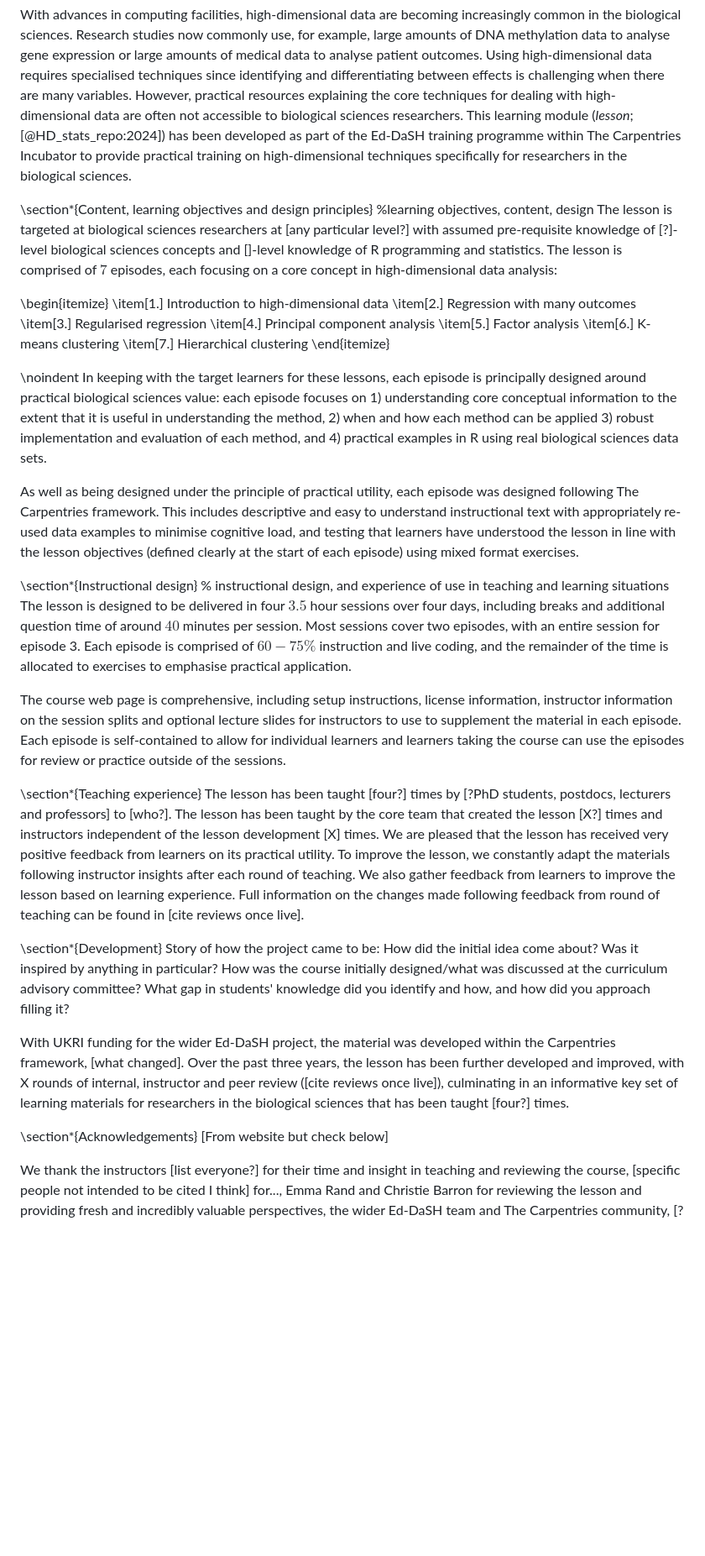
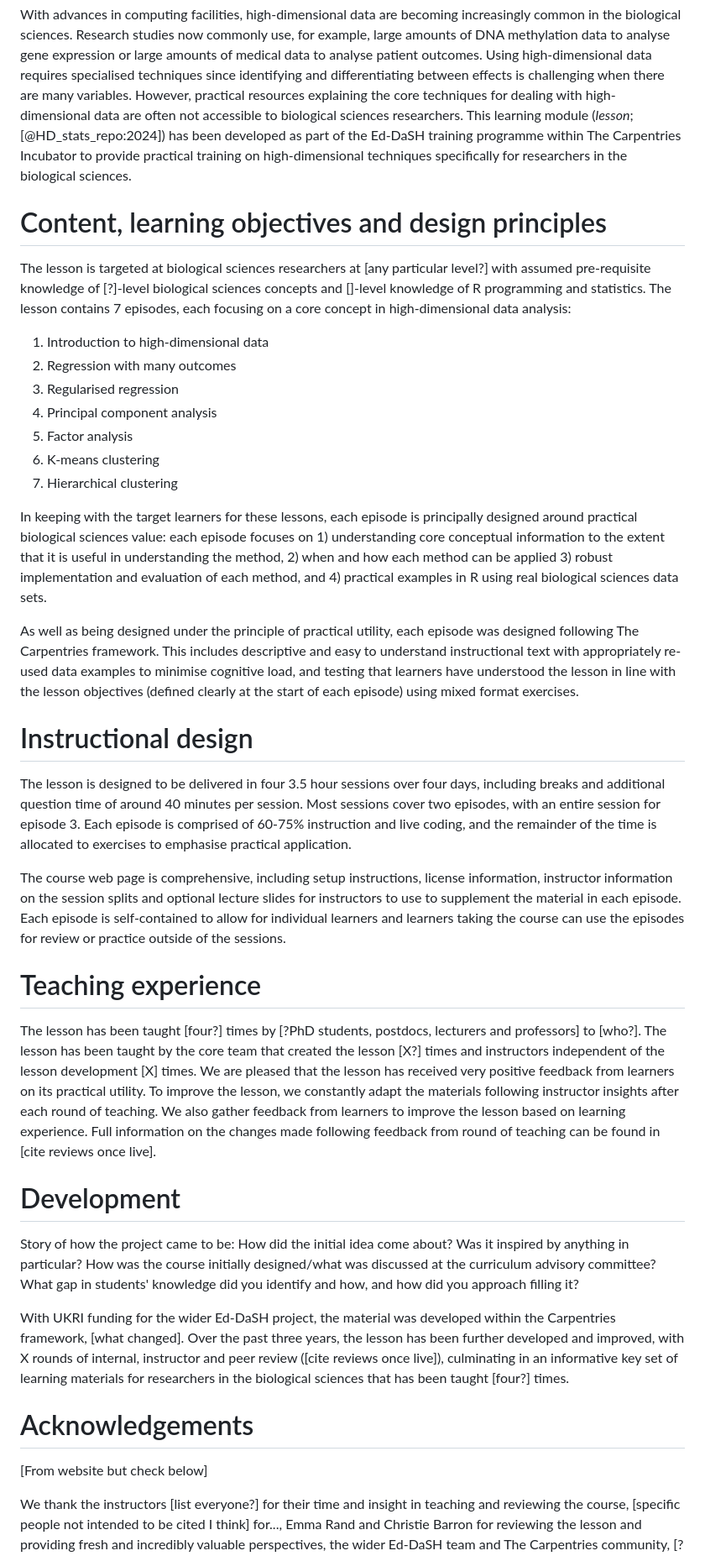
Before and after one commit to carpentries-incubator/high-dimensional-stats-r, a Markdown page: paper/paper.md, the part around the change. Shown at 84% size. GitHub-like rendering; blank space fills up the shorter version.

Commit message:
fill rest of paper sections

```diff
--- a/paper/paper.md
+++ b/paper/paper.md
@@ -48,46 +48,63 @@ has been developed as part of the Ed-DaSH training programme within The Carpentr
 training on high-dimensional techniques specifically for researchers in the biological sciences.
 
 
+# Content, learning objectives and design principles
+The lesson is targeted at biological sciences researchers at [any particular level?] with  assumed pre-requisite
+knowledge of [?]-level biological sciences concepts and []-level knowledge of R programming and statistics.
+The lesson contains 7 episodes, each focusing on a core concept in high-dimensional data analysis:
 
-\section*{Content, learning objectives and design principles}
-%learning objectives, content, design
-The lesson is targeted at biological sciences researchers at [any particular level?] with  assumed pre-requisite knowledge of [?]-level biological sciences concepts and []-level knowledge of R programming and statistics. The lesson is comprised of $7$ episodes, each focusing on a core concept in high-dimensional data analysis:
+1. Introduction to high-dimensional data
+2. Regression with many outcomes
+3. Regularised regression
+4. Principal component analysis
+5. Factor analysis
+6. K-means clustering
+7. Hierarchical clustering
+
+In keeping with the target learners for these lessons, each episode is principally designed around practical
+biological sciences value: each episode focuses on 1) understanding core conceptual information to the extent
+that it is useful in understanding the method, 2) when and how each method can be applied 3) robust
+implementation and evaluation of each method, and 4) practical examples in R using real biological sciences
+data sets.
+
+As well as being designed under the principle of practical utility, each episode was designed following The
+Carpentries framework. This includes descriptive and easy to understand instructional text with appropriately
+re-used data examples to minimise cognitive load, and testing that learners have understood the lesson in line
+with the lesson objectives (defined clearly at the start of each episode) using mixed format exercises.
 
 
-\begin{itemize}
-    \item[1.] Introduction to high-dimensional data
-    \item[2.] Regression with many outcomes
-    \item[3.] Regularised regression
-    \item[4.] Principal component analysis
-    \item[5.] Factor analysis
-    \item[6.] K-means clustering
-    \item[7.] Hierarchical clustering
-\end{itemize}
+# Instructional design
+The lesson is designed to be delivered in four 3.5 hour sessions over four days, including breaks and additional
+question time of around 40 minutes per session. Most sessions cover two episodes, with an entire session for
+episode 3. Each episode is comprised of 60-75% instruction and live coding, and the remainder of the time is
+allocated to exercises to emphasise practical application.
+
+The course web page is comprehensive, including setup instructions, license information, instructor information
+on the session splits and optional lecture slides for instructors to use to supplement the material in each
+episode. Each episode is self-contained to allow for individual learners and learners taking the course can use
+the episodes for review or practice outside of the sessions.
+
+# Teaching experience
+The lesson has been taught [four?] times by [?PhD students, postdocs, lecturers and professors] to [who?].
+The lesson has been taught by the core team that created the lesson [X?] times and instructors independent of the
+lesson development [X] times. We are pleased that the lesson has received very positive feedback from learners on
+its practical utility. To improve the lesson, we constantly adapt the materials following instructor insights after
+each round of teaching. We also gather feedback from learners to improve the lesson based on learning experience.
+Full information on the changes made following feedback from round of teaching can be found in [cite reviews once live].
 
 
-\noindent In keeping with the target learners for these lessons, each episode is principally designed around practical biological sciences value: each episode focuses on 1) understanding core conceptual information to the extent that it is useful in understanding the method, 2) when and how each method can be applied 3) robust implementation and evaluation of each method, and 4) practical examples in R using real biological sciences data sets.
+# Development
+Story of how the project came to be: How did the initial idea come about? Was it inspired by anything in particular?
+How was the course initially designed/what was discussed at the curriculum advisory committee?
+What gap in students' knowledge did you identify and how, and how did you approach filling it?
 
-As well as being designed under the principle of practical utility, each episode was designed following The Carpentries framework. This includes descriptive and easy to understand instructional text with appropriately re-used data examples to minimise cognitive load, and testing that learners have understood the lesson in line with the lesson objectives (defined clearly at the start of each episode) using mixed format exercises.
+With UKRI funding for the wider Ed-DaSH project, the material was developed within the Carpentries framework,
+[what changed]. Over the past three years, the lesson has been further developed and improved, with X rounds of
+internal, instructor and peer review ([cite reviews once live]), culminating in an informative key set of learning
+materials for researchers in the biological sciences that has been taught [four?] times.
 
 
-\section*{Instructional design}
-% instructional design, and experience of use in teaching and learning situations
-The lesson is designed to be delivered in four $3.5$ hour sessions over four days, including breaks and additional question time of around $40$ minutes per session. Most sessions cover two episodes, with an entire session for episode 3. Each episode is comprised of $60-75\%$ instruction and live coding, and the remainder of the time is allocated to exercises to emphasise practical application.
-
-The course web page is comprehensive, including setup instructions, license information, instructor information on the session splits and optional lecture slides for instructors to use to supplement the material in each episode. Each episode is self-contained to allow for individual learners and learners taking the course can use the episodes for review or practice outside of the sessions.
-
-\section*{Teaching experience}
-The lesson has been taught [four?] times by [?PhD students, postdocs, lecturers and professors] to [who?]. The lesson has been taught by the core team that created the lesson [X?] times and instructors independent of the lesson development [X] times. We are pleased that the lesson has received very positive feedback from learners on its practical utility. To improve the lesson, we constantly adapt the materials following instructor insights after each round of teaching. We also gather feedback from learners to improve the lesson based on learning experience. Full information on the changes made following feedback from round of teaching can be found in [cite reviews once live].
-
-
-\section*{Development}
-Story of how the project came to be: How did the initial idea come about? Was it inspired by anything in particular? How was the course initially designed/what was discussed at the curriculum advisory committee? What gap in students' knowledge did you identify and how, and how did you approach filling it?
-
-With UKRI funding for the wider Ed-DaSH project, the material was developed within the Carpentries framework, [what changed]. Over the past three years, the lesson has been further developed and improved, with X rounds of internal, instructor and peer review ([cite reviews once live]), culminating in an informative key set of learning materials for researchers in the biological sciences that has been taught [four?] times.
-
-
-
-\section*{Acknowledgements}
+# Acknowledgements
 [From website but check below]
 
 We thank the instructors [list everyone?] for their time and insight in teaching and reviewing the course, [specific people not intended to be cited I think] for..., Emma Rand and Christie Barron for reviewing the lesson and providing fresh and incredibly valuable perspectives, the wider Ed-DaSH team and The Carpentries community, [?Toby Hodges].
```
